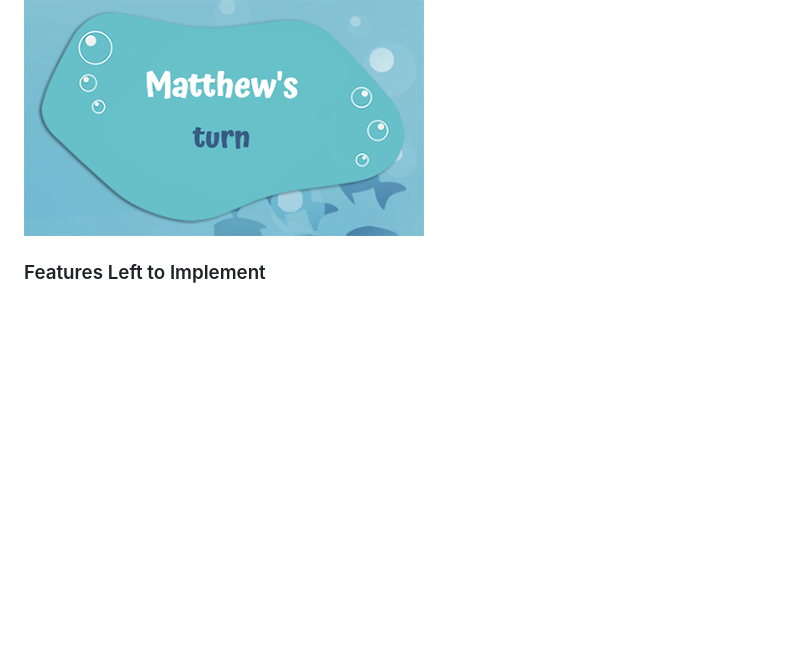
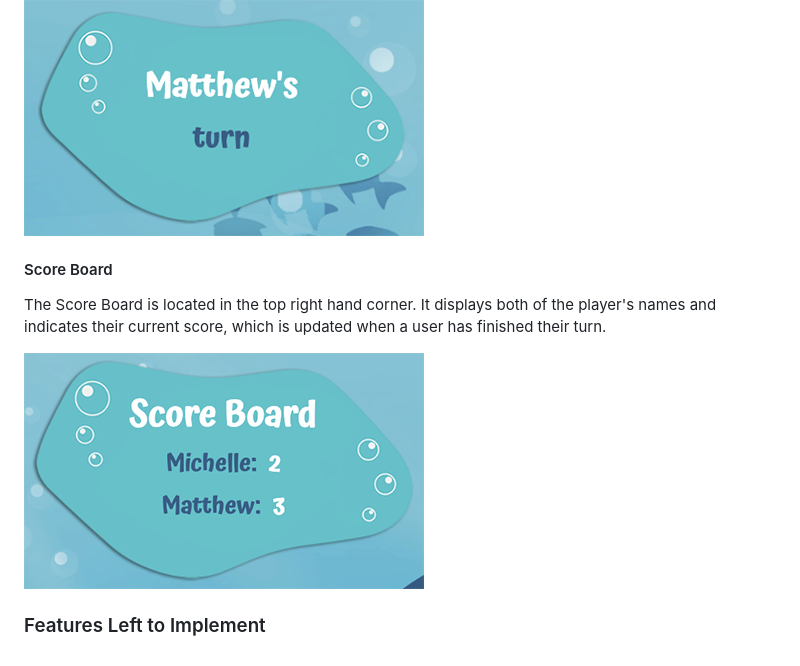
Before and after one commit to MichelleBritton/under-the-sea, a Markdown page: README.md, the part around the change. GitHub-like rendering; pictures changed too: documentation/screenshots/screenshot-score.png (added); blank space fills up the shorter version.

Commit message:
Add score board

```diff
--- a/README.md
+++ b/README.md
@@ -64,4 +64,9 @@ The panel in the top left hand corner indicates whose turn it currently is. This
 
 ![Screenshot of the player's board](documentation/screenshots/screenshot-players.png)
 
+#### Score Board
+The Score Board is located in the top right hand corner. It displays both of the player's names and indicates their current score, which is updated when a user has finished their turn.
+
+![Screenshot of the score board](documentation/screenshots/screenshot-score.png)
+
 ### Features Left to Implement
```
